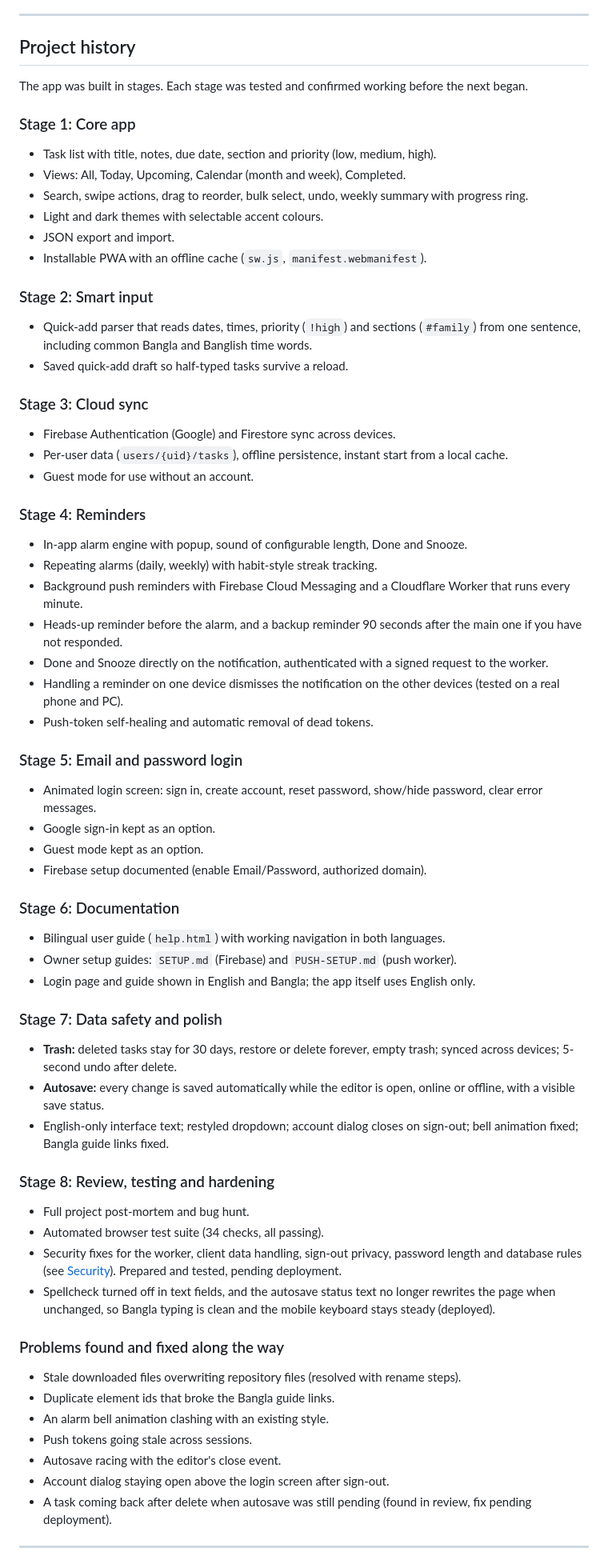
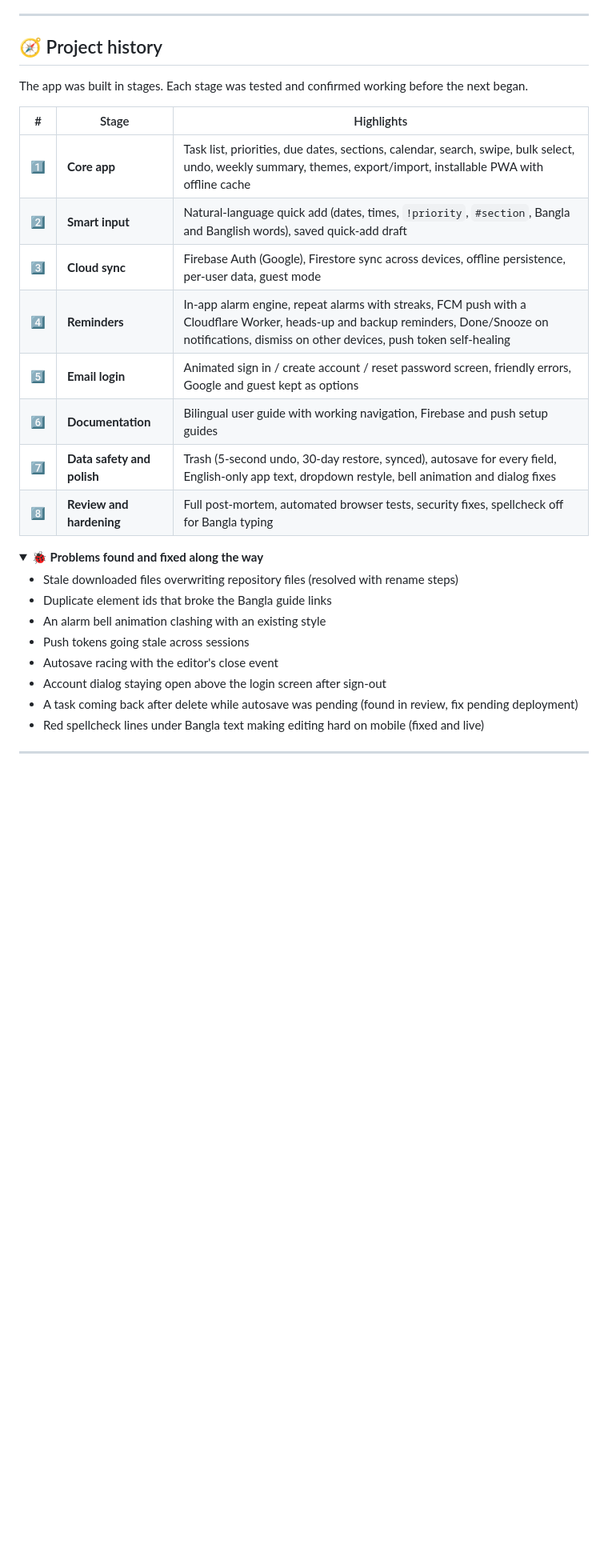
Before and after one commit to abdurrahmancce/To-Do-Pro, a Markdown page: README.md, the part around one of its changes. Shown at 80% size. Rendered like a GitHub page; folded sections open; blank space fills up the shorter version.

```diff
--- a/README.md
+++ b/README.md
@@ -90,66 +117,34 @@ Until the pending hardening update is deployed, the live app still accepts 6-cha
 
 ---
 
-## Project history
+## 🧭 Project history
 
 The app was built in stages. Each stage was tested and confirmed working before the next began.
 
-### Stage 1: Core app
-- Task list with title, notes, due date, section and priority (low, medium, high).
-- Views: All, Today, Upcoming, Calendar (month and week), Completed.
-- Search, swipe actions, drag to reorder, bulk select, undo, weekly summary with progress ring.
-- Light and dark themes with selectable accent colours.
-- JSON export and import.
-- Installable PWA with an offline cache (`sw.js`, `manifest.webmanifest`).
+| # | Stage | Highlights |
+|---|---|---|
+| 1️⃣ | **Core app** | Task list, priorities, due dates, sections, calendar, search, swipe, bulk select, undo, weekly summary, themes, export/import, installable PWA with offline cache |
+| 2️⃣ | **Smart input** | Natural-language quick add (dates, times, `!priority`, `#section`, Bangla and Banglish words), saved quick-add draft |
+| 3️⃣ | **Cloud sync** | Firebase Auth (Google), Firestore sync across devices, offline persistence, per-user data, guest mode |
+| 4️⃣ | **Reminders** | In-app alarm engine, repeat alarms with streaks, FCM push with a Cloudflare Worker, heads-up and backup reminders, Done/Snooze on notifications, dismiss on other devices, push token self-healing |
+| 5️⃣ | **Email login** | Animated sign in / create account / reset password screen, friendly errors, Google and guest kept as options |
+| 6️⃣ | **Documentation** | Bilingual user guide with working navigation, Firebase and push setup guides |
+| 7️⃣ | **Data safety and polish** | Trash (5-second undo, 30-day restore, synced), autosave for every field, English-only app text, dropdown restyle, bell animation and dialog fixes |
+| 8️⃣ | **Review and hardening** | Full post-mortem, automated browser tests, security fixes, spellcheck off for Bangla typing |
 
-### Stage 2: Smart input
-- Quick-add parser that reads dates, times, priority (`!high`) and sections (`#family`) from one sentence, including common Bangla and Banglish time words.
-- Saved quick-add draft so half-typed tasks survive a reload.
+<details>
+<summary><b>🐞 Problems found and fixed along the way</b></summary>
 
-### Stage 3: Cloud sync
-- Firebase Authentication (Google) and Firestore sync across devices.
-- Per-user data (`users/{uid}/tasks`), offline persistence, instant start from a local cache.
-- Guest mode for use without an account.
+- Stale downloaded files overwriting repository files (resolved with rename steps)
+- Duplicate element ids that broke the Bangla guide links
+- An alarm bell animation clashing with an existing style
+- Push tokens going stale across sessions
+- Autosave racing with the editor's close event
+- Account dialog staying open above the login screen after sign-out
+- A task coming back after delete while autosave was pending (found in review, fix pending deployment)
+- Red spellcheck lines under Bangla text making editing hard on mobile (fixed and live)
 
-### Stage 4: Reminders
-- In-app alarm engine with popup, sound of configurable length, Done and Snooze.
-- Repeating alarms (daily, weekly) with habit-style streak tracking.
-- Background push reminders with Firebase Cloud Messaging and a Cloudflare Worker that runs every minute.
-- Heads-up reminder before the alarm, and a backup reminder 90 seconds after the main one if you have not responded.
-- Done and Snooze directly on the notification, authenticated with a signed request to the worker.
-- Handling a reminder on one device dismisses the notification on the other devices (tested on a real phone and PC).
-- Push-token self-healing and automatic removal of dead tokens.
-
-### Stage 5: Email and password login
-- Animated login screen: sign in, create account, reset password, show/hide password, clear error messages.
-- Google sign-in kept as an option.
-- Guest mode kept as an option.
-- Firebase setup documented (enable Email/Password, authorized domain).
-
-### Stage 6: Documentation
-- Bilingual user guide (`help.html`) with working navigation in both languages.
-- Owner setup guides: `SETUP.md` (Firebase) and `PUSH-SETUP.md` (push worker).
-- Login page and guide shown in English and Bangla; the app itself uses English only.
-
-### Stage 7: Data safety and polish
-- **Trash:** deleted tasks stay for 30 days, restore or delete forever, empty trash; synced across devices; 5-second undo after delete.
-- **Autosave:** every change is saved automatically while the editor is open, online or offline, with a visible save status.
-- English-only interface text; restyled dropdown; account dialog closes on sign-out; bell animation fixed; Bangla guide links fixed.
-
-### Stage 8: Review, testing and hardening
-- Full project post-mortem and bug hunt.
-- Automated browser test suite (34 checks, all passing).
-- Security fixes for the worker, client data handling, sign-out privacy, password length and database rules (see [Security](#security)). Prepared and tested, pending deployment.
-- Spellcheck turned off in text fields, and the autosave status text no longer rewrites the page when unchanged, so Bangla typing is clean and the mobile keyboard stays steady (deployed).
-
-### Problems found and fixed along the way
-- Stale downloaded files overwriting repository files (resolved with rename steps).
-- Duplicate element ids that broke the Bangla guide links.
-- An alarm bell animation clashing with an existing style.
-- Push tokens going stale across sessions.
-- Autosave racing with the editor's close event.
-- Account dialog staying open above the login screen after sign-out.
-- A task coming back after delete when autosave was still pending (found in review, fix pending deployment).
+</details>
 
 ---
 
```
Also changed, not shown: other parts of README.md (+158 -119 lines).
